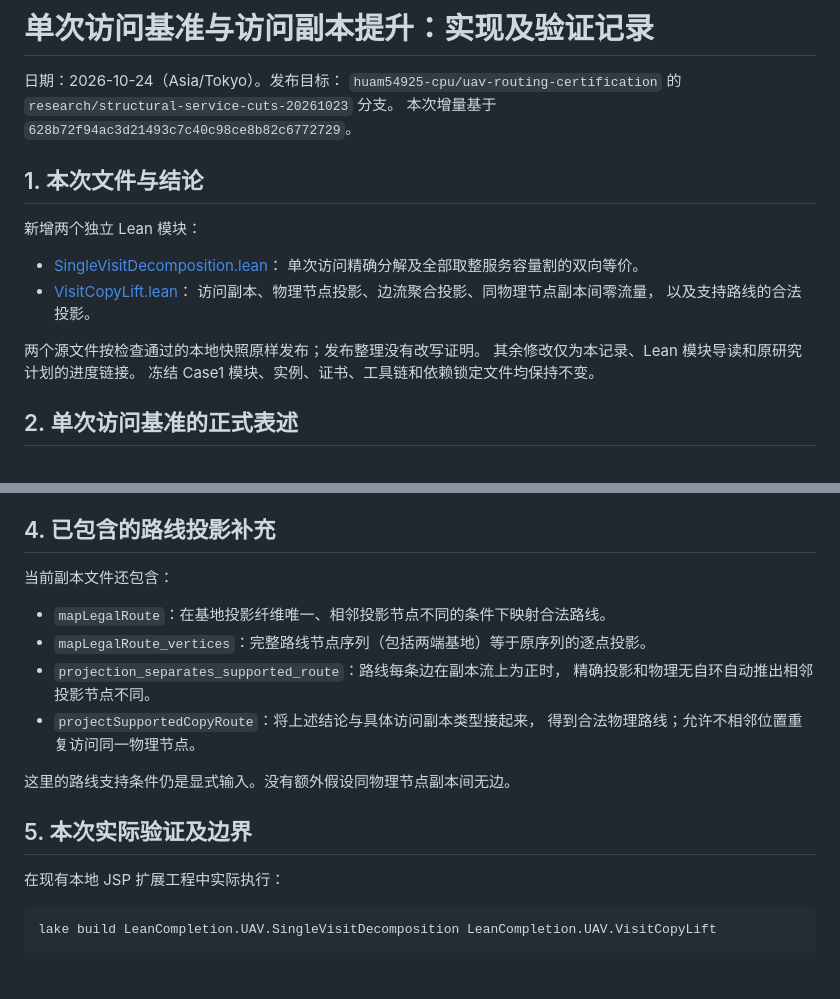
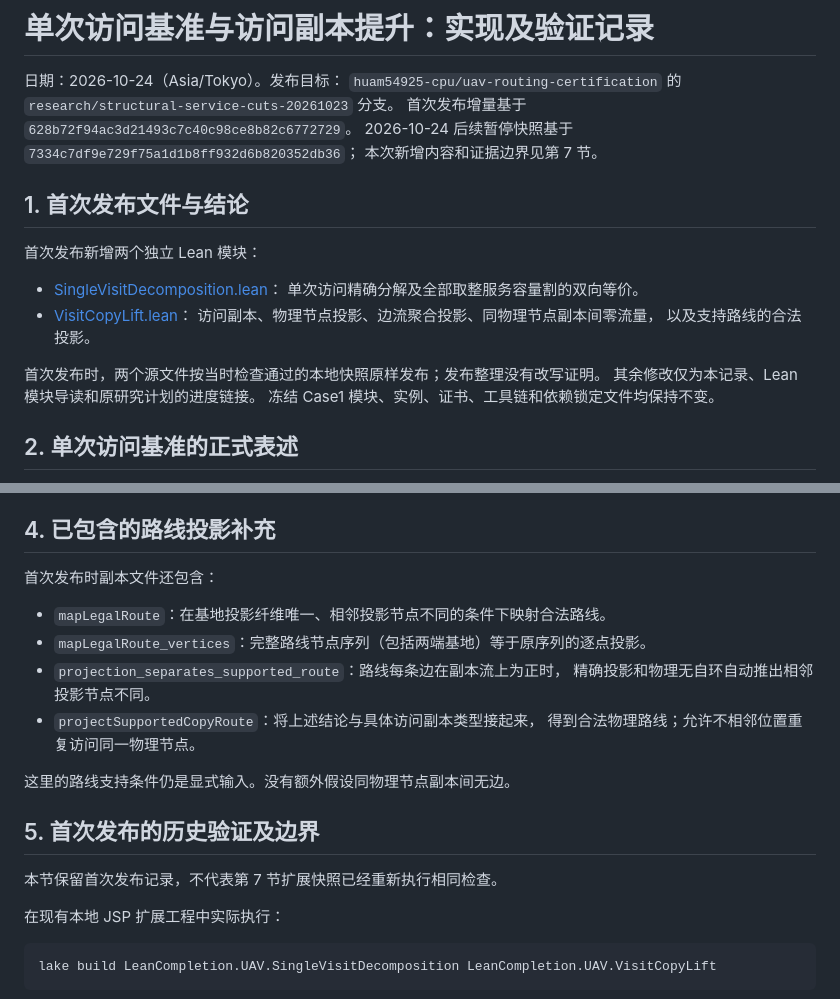
Before and after one commit to huam54925-cpu/uav-routing-certification, a Markdown page: docs/SINGLE_VISIT_COPY_LIFT_STATUS.md, 2 parts joined by grey strips. GitHub-like rendering; blank space fills up the shorter version.

Commit message:
docs: record copy-projection checkpoint and verification boundaries

```diff
--- a/docs/SINGLE_VISIT_COPY_LIFT_STATUS.md
+++ b/docs/SINGLE_VISIT_COPY_LIFT_STATUS.md
@@ -3,11 +3,13 @@
 日期：2026-10-24（Asia/Tokyo）。发布目标：
 `huam54925-cpu/uav-routing-certification` 的
 `research/structural-service-cuts-20261023` 分支。
-本次增量基于 `628b72f94ac3d21493c7c40c98ce8b82c6772729`。
+首次发布增量基于 `628b72f94ac3d21493c7c40c98ce8b82c6772729`。
+2026-10-24 后续暂停快照基于 `7334c7df9e729f75a1d1b8ff932d6b820352db36`；
+本次新增内容和证据边界见第 7 节。
 
-## 1. 本次文件与结论
+## 1. 首次发布文件与结论
 
-新增两个独立 Lean 模块：
+首次发布新增两个独立 Lean 模块：
 
 - [SingleVisitDecomposition.lean](../LeanCompletion/UAV/SingleVisitDecomposition.lean)：
   单次访问精确分解及全部取整服务容量割的双向等价。
@@ -15,7 +17,7 @@
   访问副本、物理节点投影、边流聚合投影、同物理节点副本间零流量，
   以及支持路线的合法投影。
 
-两个源文件按检查通过的本地快照原样发布；发布整理没有改写证明。
+首次发布时，两个源文件按当时检查通过的本地快照原样发布；发布整理没有改写证明。
 其余修改仅为本记录、Lean 模块导读和原研究计划的进度链接。
 冻结 Case1 模块、实例、证书、工具链和依赖锁定文件均保持不变。
 
@@ -84,7 +86,7 @@
 
 ## 4. 已包含的路线投影补充
 
-当前副本文件还包含：
+首次发布时副本文件还包含：
 
 - `mapLegalRoute`：在基地投影纤维唯一、相邻投影节点不同的条件下映射合法路线。
 - `mapLegalRoute_vertices`：完整路线节点序列（包括两端基地）等于原序列的逐点投影。
@@ -95,7 +97,9 @@
 
 这里的路线支持条件仍是显式输入。没有额外假设同物理节点副本间无边。
 
-## 5. 本次实际验证及边界
+## 5. 首次发布的历史验证及边界
+
+本节保留首次发布记录，不代表第 7 节扩展快照已经重新执行相同检查。
 
 在现有本地 JSP 扩展工程中实际执行：
 
```
Also changed, not shown: other parts of docs/SINGLE_VISIT_COPY_LIFT_STATUS.md (+70 -8 lines).
